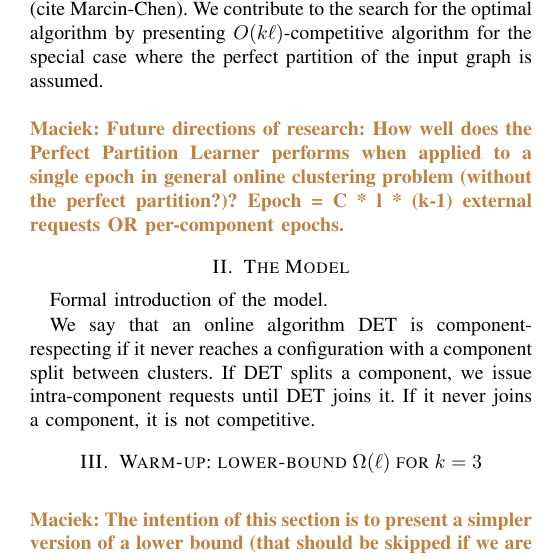
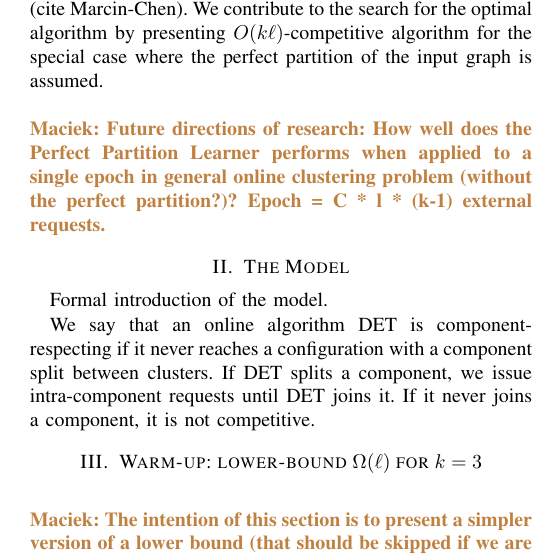
Before and after one commit to foo/graph-partitioning, a LaTeX paper (paper.tex): part of one column of page 1 of 3, cut so that both start at the same text. Compiled offline with pdfLaTeX.

```diff
--- a/paper.tex
+++ b/paper.tex
@@ -44,7 +44,7 @@
 The gap between upper and lower bound is still substantial, as the best known algorithm is $O(k^2\ell^2)$ (cite Marcin-Chen).
 We contribute to the search for the optimal algorithm by presenting $O(k\ell)$-competitive algorithm for the special case where the perfect partition of the input graph is assumed.
 
-\maciek{Future directions of research: How well does the Perfect Partition Learner performs when applied to a single epoch in general online clustering problem (without the perfect partition?)? Epoch = C * l * (k-1) external requests OR per-component epochs.}
+\maciek{Future directions of research: How well does the Perfect Partition Learner performs when applied to a single epoch in general online clustering problem (without the perfect partition?)? Epoch = C * l * (k-1) external requests.}
 
 \section{The Model}
 
```
